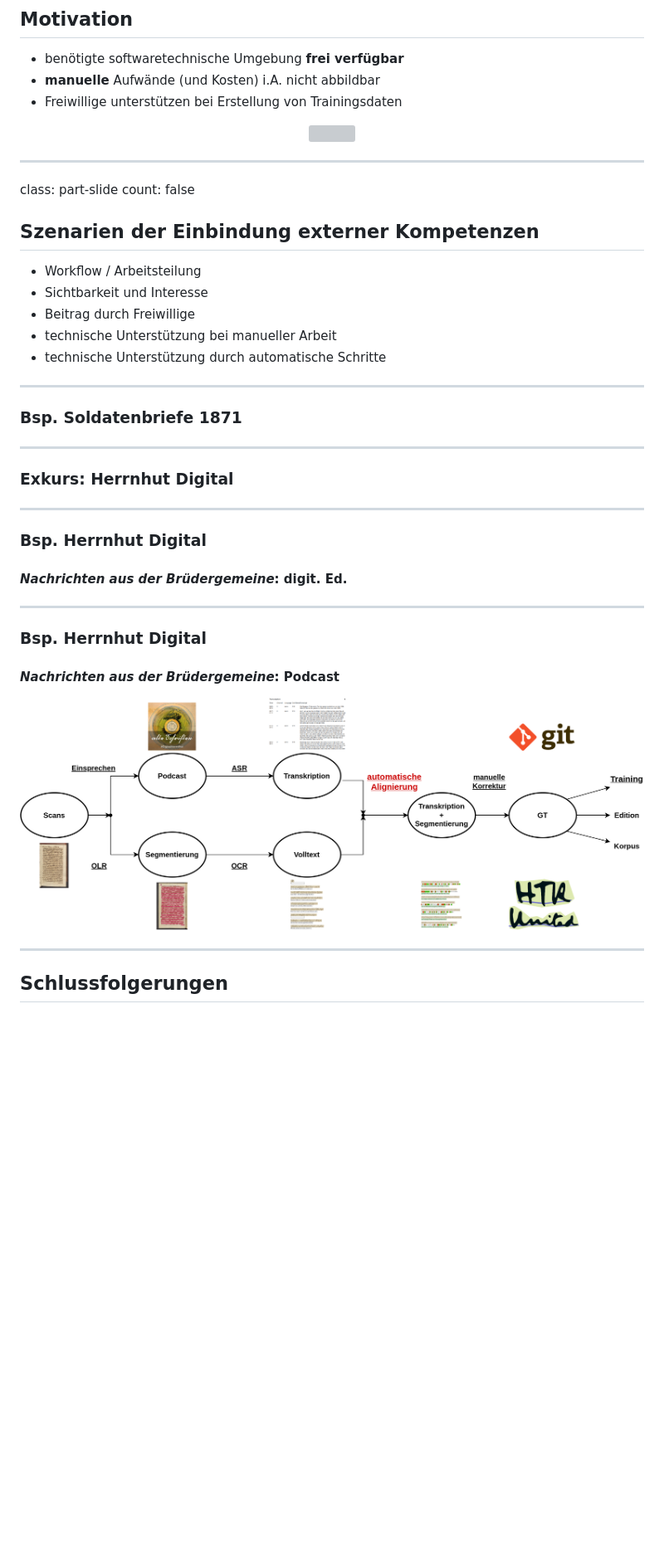
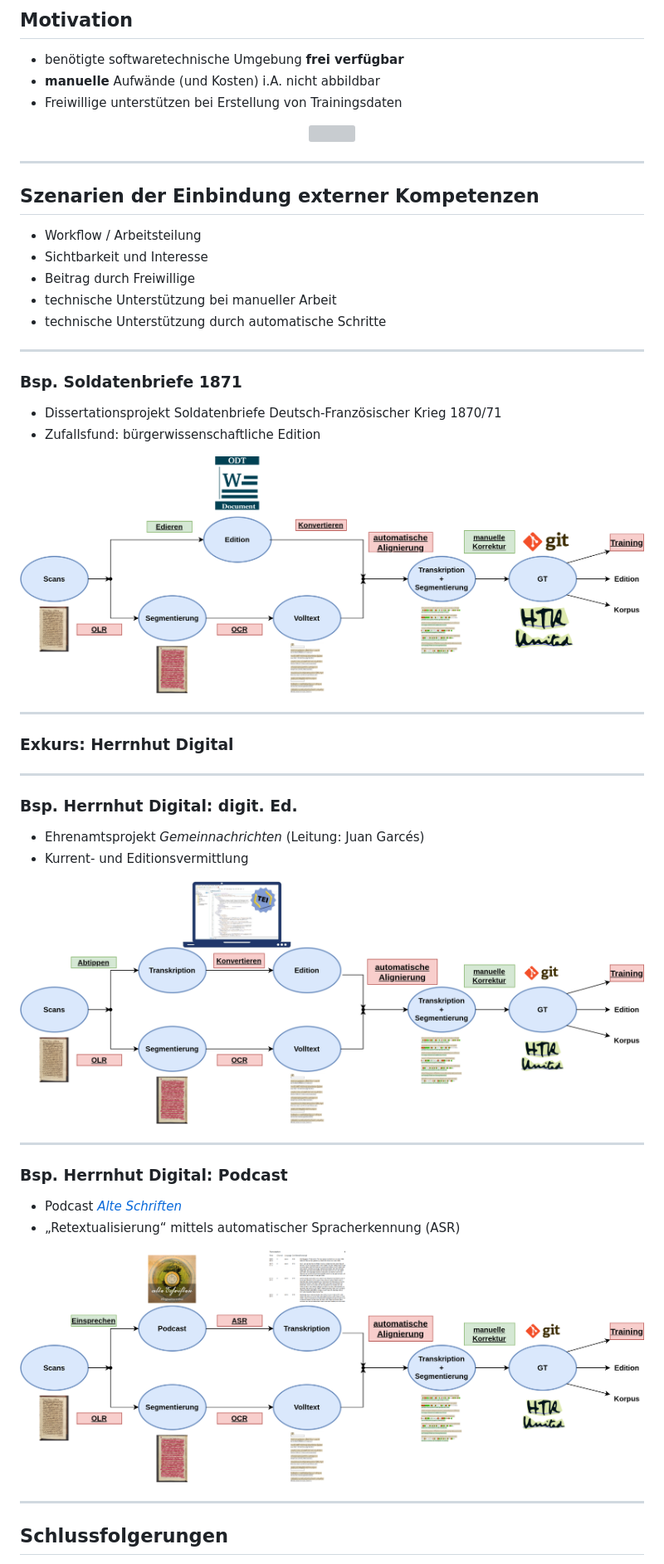
Before and after one commit to wrznr/bibliothekskongress-2022, a Markdown page: content.md, the part around the change printed below. Shown: that part at 83% size. GitHub-like rendering; pictures changed too: img/Herrnhut-Edition.png (added), img/Herrnhut-Podcasts.png, img/Soldatenbriefe.png (added); blank space fills up the shorter version; grey boxes are pictures that could not be loaded.

Commit message:
* Add workflows

```diff
--- a/content.md
+++ b/content.md
@@ -232,9 +226,6 @@ count: false
 
 ---
 
-class: part-slide
-count: false
-
 ## Szenarien der Einbindung externer Kompetenzen
 
 <!-- Workflow-Aspekte -->
@@ -251,19 +242,34 @@ count: false
 
 ### Bsp. Soldatenbriefe 1871
 
+- Dissertationsprojekt Soldatenbriefe Deutsch-Französischer Krieg 1870/71
+- Zufallsfund: bürgerwissenschaftliche Edition
+
+<center>
+<img src="img/Soldatenbriefe.png" width="950px" />
+</center>
+
 ---
 
 ### Exkurs: Herrnhut Digital
 
 ---
 
-### Bsp. Herrnhut Digital
-#### _Nachrichten aus der Brüdergemeine_: digit. Ed.
+### Bsp. Herrnhut Digital: digit. Ed.
+
+- Ehrenamtsprojekt *Gemeinnachrichten* (Leitung: Juan Garcés)
+- Kurrent- und Editionsvermittlung
+
+<center>
+<img src="img/Herrnhut-Edition.png" width="950px" />
+</center>
 
 ---
 
-### Bsp. Herrnhut Digital
-#### _Nachrichten aus der Brüdergemeine_: Podcast
+### Bsp. Herrnhut Digital: Podcast
+
+- Podcast [*Alte Schriften*](https://open.spotify.com/show/4DFXzITmsHlJiwC3OsRp5l?si=_9OJbAc_TFeceTFvxzuGSA)
+- „Retextualisierung“ mittels automatischer Spracherkennung (ASR)
 
 <center>
 <img src="img/Herrnhut-Podcasts.png" width="950px" />
```
Also changed, not shown: other parts of content.md (+2 -8 lines), img/odt.png (added).
